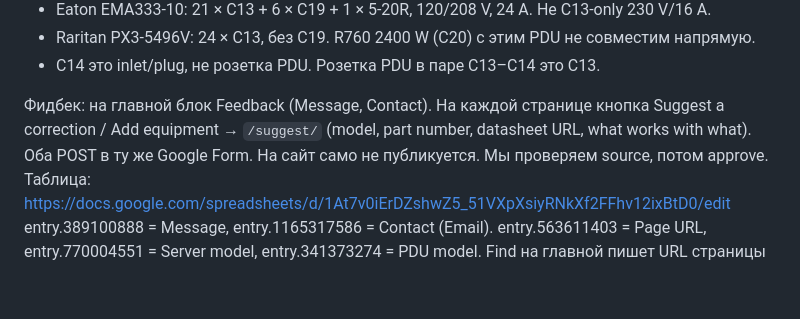
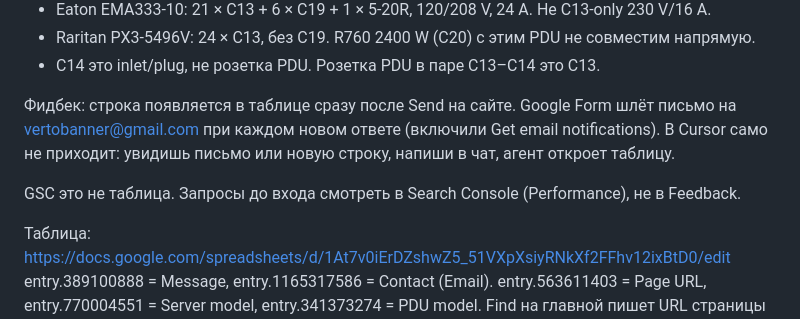
Before and after one commit to SweetLeaf420smoke/RackMatch-WEBSITE, a Markdown page: PROJECT_STATE.md, the part around the change. GitHub-like rendering; blank space fills up the shorter version.

Commit message:
Record that new feedback emails vertobanner and is not a GSC query.

```diff
--- a/PROJECT_STATE.md
+++ b/PROJECT_STATE.md
@@ -46,7 +46,10 @@ Pair SEO-страницы: только список `pair_pages`, не все
 - Raritan PX3-5496V: 24 × C13, без C19. R760 2400 W (C20) с этим PDU не совместим напрямую.
 - C14 это inlet/plug, не розетка PDU. Розетка PDU в паре C13–C14 это C13.
 
-Фидбек: на главной блок Feedback (Message, Contact). На каждой странице кнопка Suggest a correction / Add equipment → `/suggest/` (model, part number, datasheet URL, what works with what). Оба POST в ту же Google Form. На сайт само не публикуется. Мы проверяем source, потом approve.
+Фидбек: строка появляется в таблице сразу после Send на сайте. Google Form шлёт письмо на vertobanner@gmail.com при каждом новом ответе (включили Get email notifications). В Cursor само не приходит: увидишь письмо или новую строку, напиши в чат, агент откроет таблицу.
+
+GSC это не таблица. Запросы до входа смотреть в Search Console (Performance), не в Feedback.
+
 Таблица: https://docs.google.com/spreadsheets/d/1At7v0iErDZshwZ5_51VXpXsiyRNkXf2FFhv12ixBtD0/edit
 entry.389100888 = Message, entry.1165317586 = Contact (Email).
 entry.563611403 = Page URL, entry.770004551 = Server model, entry.341373274 = PDU model.
```
